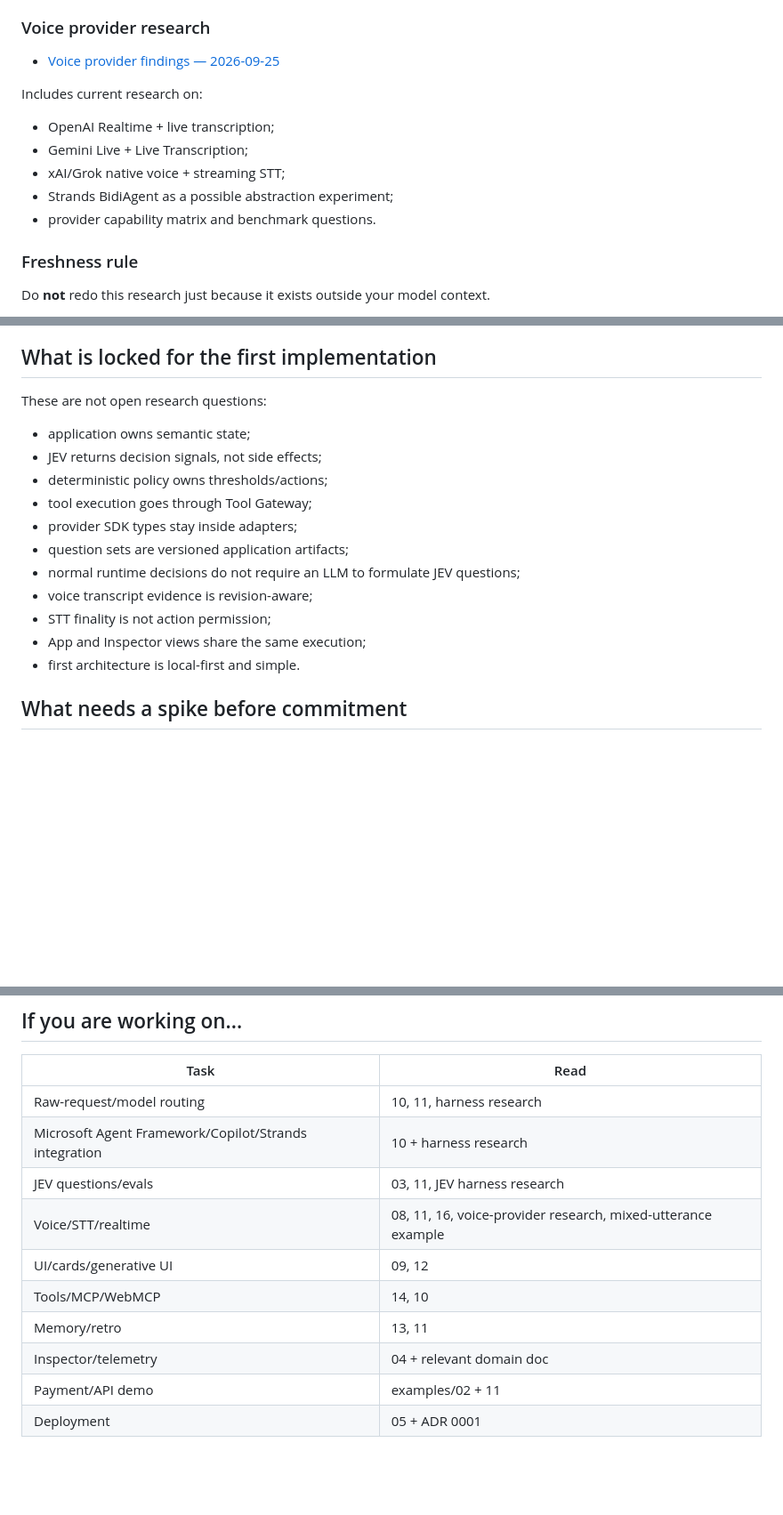
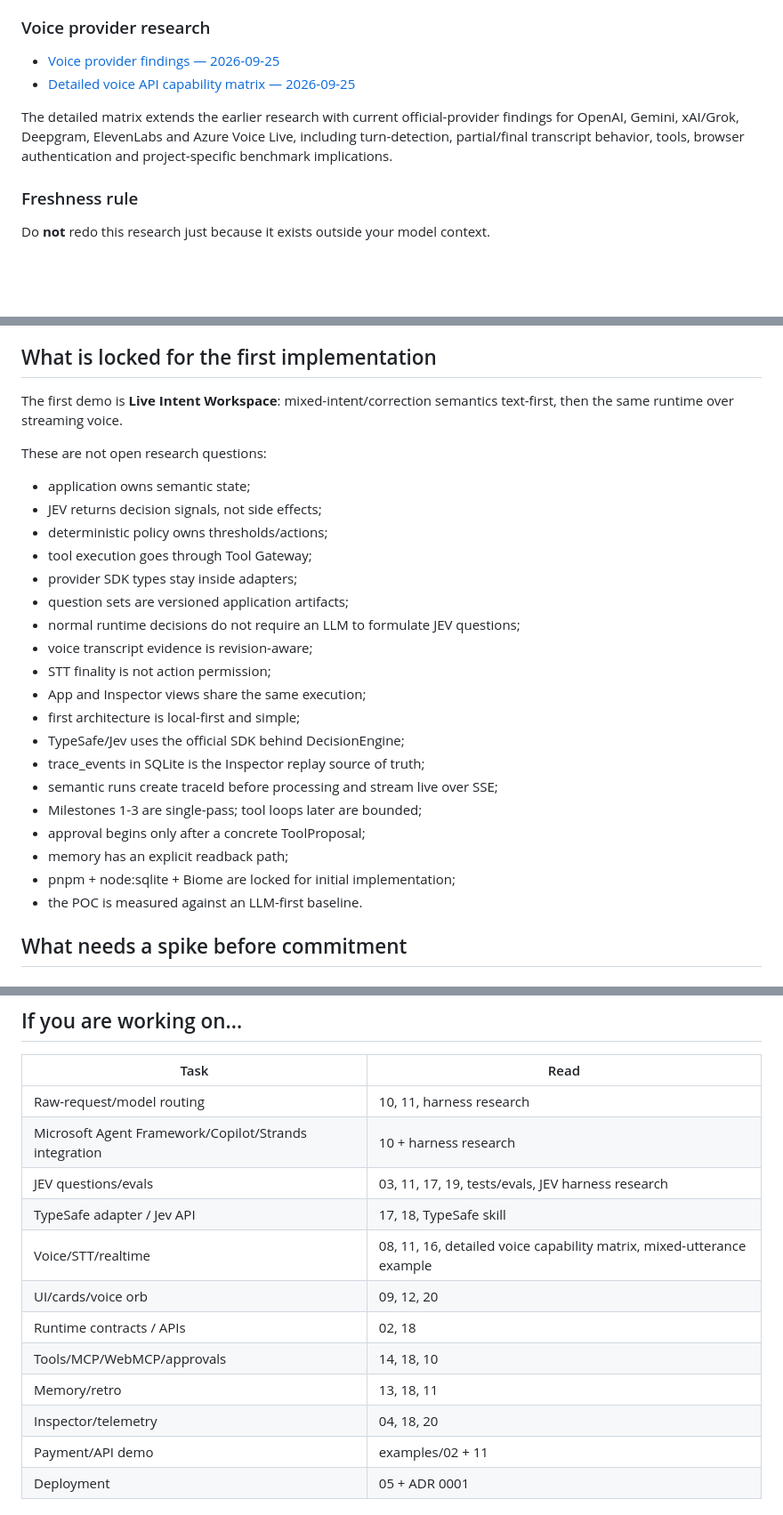
Before and after one commit to HariharanS/jevpoc, a Markdown page: docs/README.md, 3 parts joined by grey strips. Shown at 89% size. GitHub-like rendering; blank space fills up the shorter version.

Commit message:
docs: update project brain with build-ready references

```diff
--- a/docs/README.md
+++ b/docs/README.md
@@ -148,14 +168,9 @@ Includes:
 ### Voice provider research
 
 - [Voice provider findings — 2026-09-25](research/2026-09-25-voice-provider-findings.md)
+- [Detailed voice API capability matrix — 2026-09-25](research/2026-09-25-voice-api-capability-matrix.md)
 
-Includes current research on:
-
-- OpenAI Realtime + live transcription;
-- Gemini Live + Live Transcription;
-- xAI/Grok native voice + streaming STT;
-- Strands BidiAgent as a possible abstraction experiment;
-- provider capability matrix and benchmark questions.
+The detailed matrix extends the earlier research with current official-provider findings for OpenAI, Gemini, xAI/Grok, Deepgram, ElevenLabs and Azure Voice Live, including turn-detection, partial/final transcript behavior, tools, browser authentication and project-specific benchmark implications.
 
 ### Freshness rule
 
@@ -207,6 +222,8 @@ Current durable decisions:
 
 ## What is locked for the first implementation
 
+The first demo is **Live Intent Workspace**: mixed-intent/correction semantics text-first, then the same runtime over streaming voice.
+
 These are not open research questions:
 
 - application owns semantic state;
@@ -219,7 +236,15 @@ These are not open research questions:
 - voice transcript evidence is revision-aware;
 - STT finality is not action permission;
 - App and Inspector views share the same execution;
-- first architecture is local-first and simple.
+- first architecture is local-first and simple;
+- TypeSafe/Jev uses the official SDK behind DecisionEngine;
+- trace_events in SQLite is the Inspector replay source of truth;
+- semantic runs create traceId before processing and stream live over SSE;
+- Milestones 1-3 are single-pass; tool loops later are bounded;
+- approval begins only after a concrete ToolProposal;
+- memory has an explicit readback path;
+- pnpm + node:sqlite + Biome are locked for initial implementation;
+- the POC is measured against an LLM-first baseline.
 
 ## What needs a spike before commitment
 
@@ -279,12 +304,14 @@ Unless a concrete requirement appears, do not introduce:
 |---|---|
 | Raw-request/model routing | 10, 11, harness research |
 | Microsoft Agent Framework/Copilot/Strands integration | 10 + harness research |
-| JEV questions/evals | 03, 11, JEV harness research |
-| Voice/STT/realtime | 08, 11, 16, voice-provider research, mixed-utterance example |
-| UI/cards/generative UI | 09, 12 |
-| Tools/MCP/WebMCP | 14, 10 |
-| Memory/retro | 13, 11 |
-| Inspector/telemetry | 04 + relevant domain doc |
+| JEV questions/evals | 03, 11, 17, 19, tests/evals, JEV harness research |
+| TypeSafe adapter / Jev API | 17, 18, TypeSafe skill |
+| Voice/STT/realtime | 08, 11, 16, detailed voice capability matrix, mixed-utterance example |
+| UI/cards/voice orb | 09, 12, 20 |
+| Runtime contracts / APIs | 02, 18 |
+| Tools/MCP/WebMCP/approvals | 14, 18, 10 |
+| Memory/retro | 13, 18, 11 |
+| Inspector/telemetry | 04, 18, 20 |
 | Payment/API demo | examples/02 + 11 |
 | Deployment | 05 + ADR 0001 |
 
```
Also changed, not shown: other parts of docs/README.md (+22 -2 lines).
